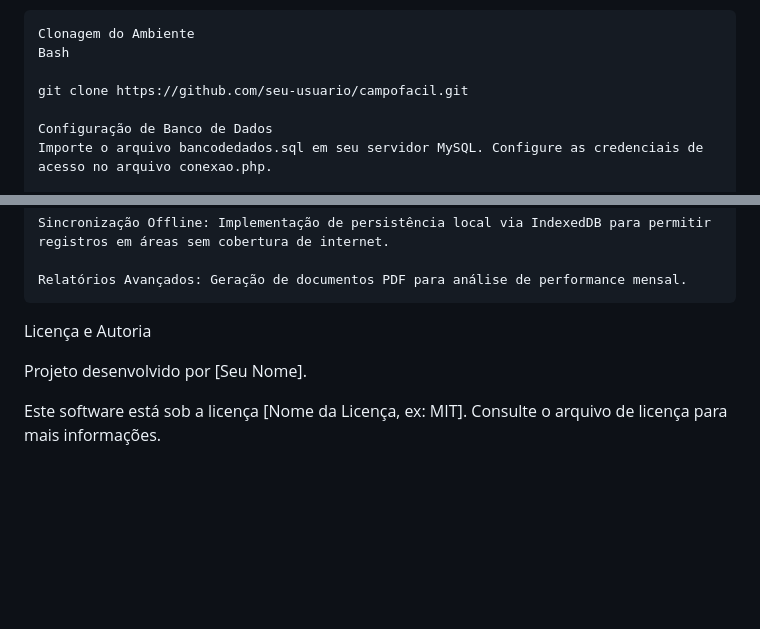
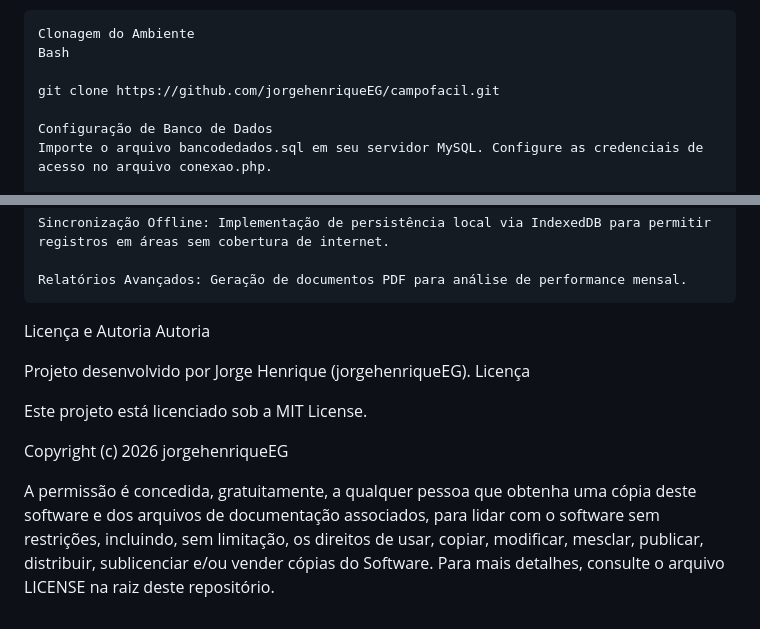
Before and after one commit to jorgehenriqueEG/campofacil-agro-management-system, a Markdown page: README.md, 2 parts joined by grey strips. GitHub-like rendering; blank space fills up the shorter version.

Commit message:
Update author and license information in README
Updated author information and license details in README.md.

```diff
--- a/README.md
+++ b/README.md
@@ -55,7 +55,7 @@ Procedimentos de Instalação
     Clonagem do Ambiente
     Bash
 
-    git clone https://github.com/seu-usuario/campofacil.git
+    git clone https://github.com/jorgehenriqueEG/campofacil.git
 
     Configuração de Banco de Dados
     Importe o arquivo bancodedados.sql em seu servidor MySQL. Configure as credenciais de acesso no arquivo conexao.php.
@@ -72,7 +72,13 @@ Cronograma de Evolução (Roadmap)
     Relatórios Avançados: Geração de documentos PDF para análise de performance mensal.
 
 Licença e Autoria
+Autoria
 
-Projeto desenvolvido por [Seu Nome].
+Projeto desenvolvido por Jorge Henrique (jorgehenriqueEG).
+Licença
 
-Este software está sob a licença [Nome da Licença, ex: MIT]. Consulte o arquivo de licença para mais informações.
+Este projeto está licenciado sob a MIT License.
+
+Copyright (c) 2026 jorgehenriqueEG
+
+A permissão é concedida, gratuitamente, a qualquer pessoa que obtenha uma cópia deste software e dos arquivos de documentação associados, para lidar com o software sem restrições, incluindo, sem limitação, os direitos de usar, copiar, modificar, mesclar, publicar, distribuir, sublicenciar e/ou vender cópias do Software. Para mais detalhes, consulte o arquivo LICENSE na raiz deste repositório.
```
